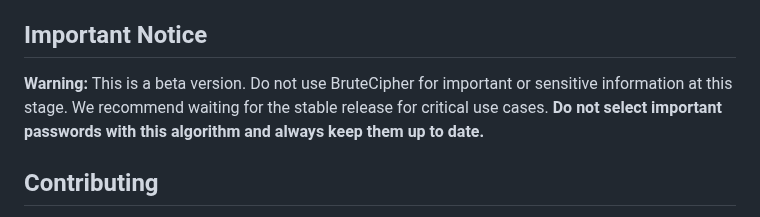
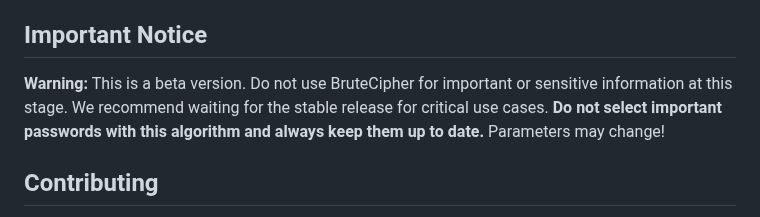
Before and after one commit to dogukansahil/AdvancedBruteCipher, a Markdown page: README.md, the part around the change. Drawn GitHub-style.

Commit message:
Update README.md
Parameters may change!

```diff
--- a/README.md
+++ b/README.md
@@ -71,7 +71,7 @@ We are continuously working on enhancing BruteCipher. Future updates will includ
 
 ## Important Notice
 
-**Warning:** This is a beta version. Do not use BruteCipher for important or sensitive information at this stage. We recommend waiting for the stable release for critical use cases. **Do not select important passwords with this algorithm and always keep them up to date.**
+**Warning:** This is a beta version. Do not use BruteCipher for important or sensitive information at this stage. We recommend waiting for the stable release for critical use cases. **Do not select important passwords with this algorithm and always keep them up to date.** Parameters may change!
 
 ## Contributing
 
```
